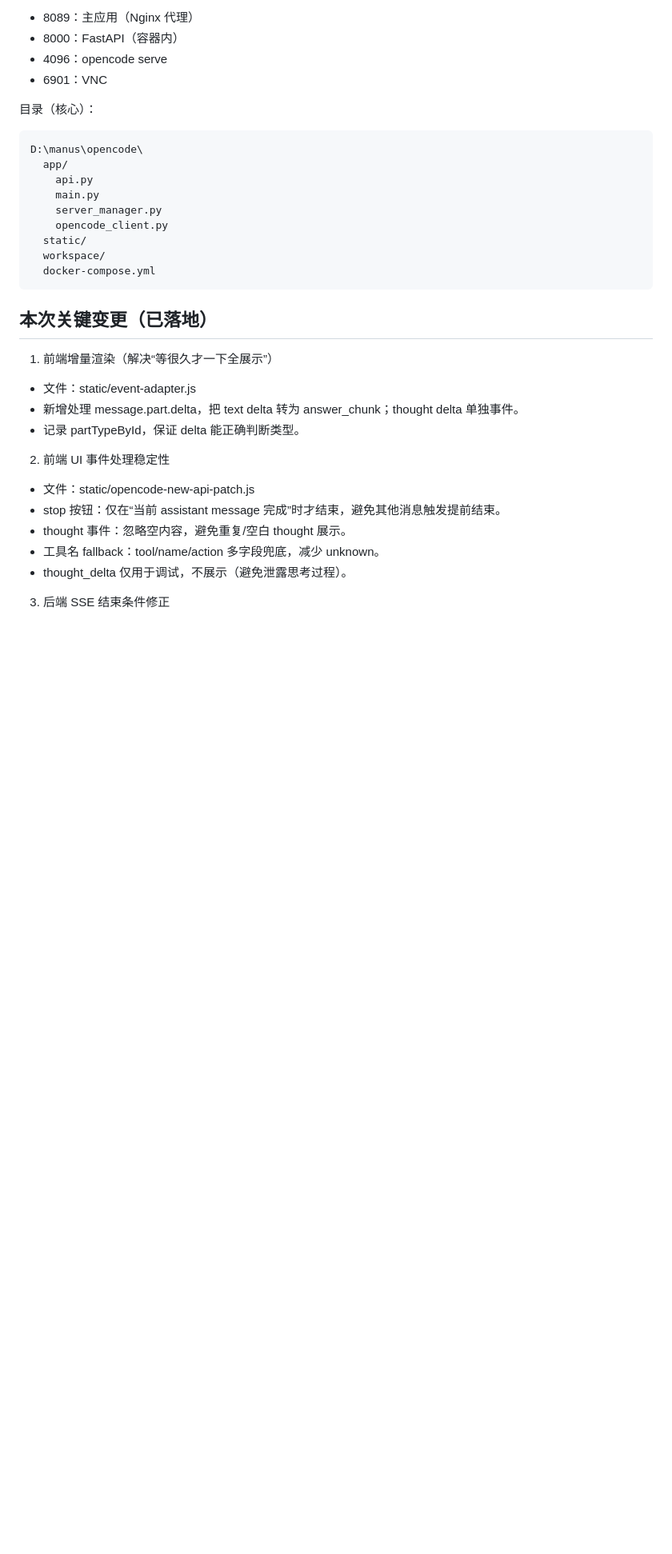
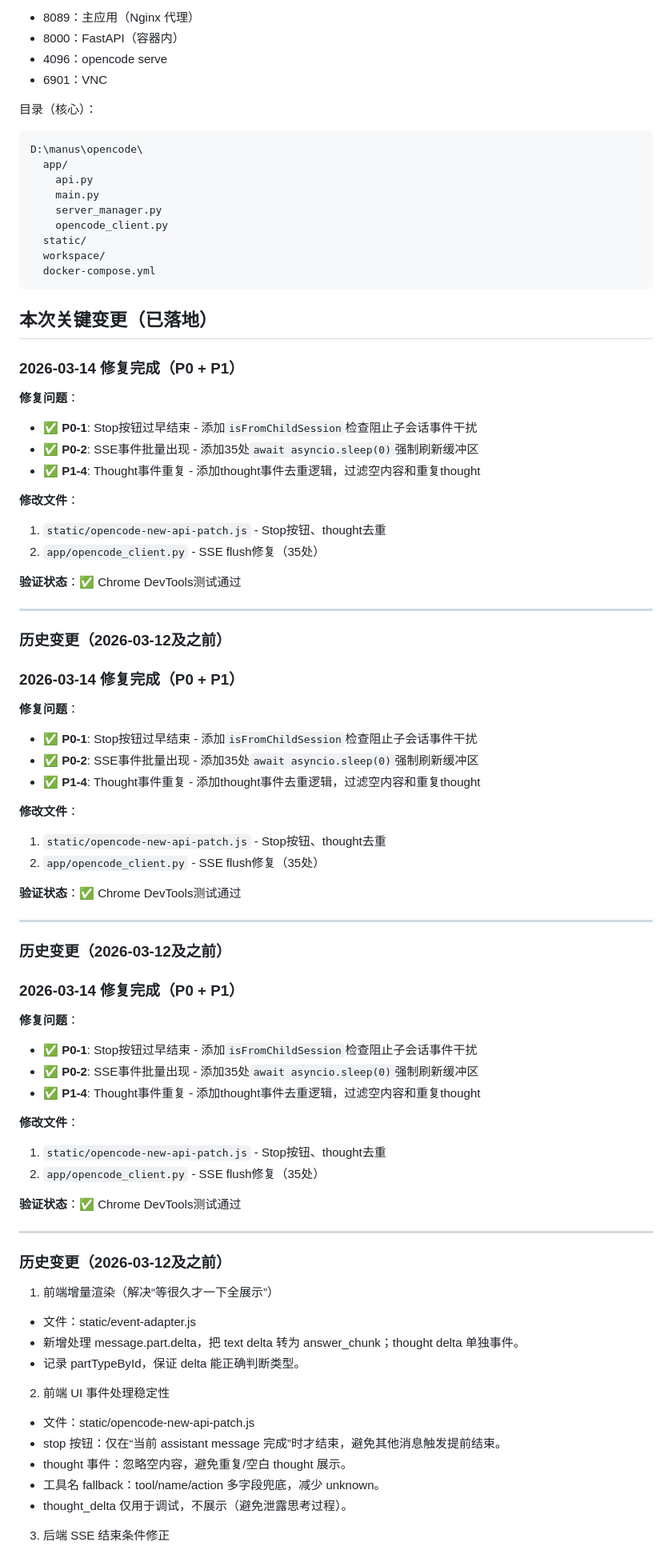
Before and after one commit to madmonkey007/opencode_manus, a Markdown page: HANDOVER.md, the part around one of its changes. Shown at 80% size. Drawn GitHub-style; blank space fills up the shorter version.

Commit message:
更新HANDOVER文档：记录2026-03-14的P0和P1修复
- 记录Stop按钮过早结束修复
- 记录SSE事件批量出现修复
- 记录Thought事件重复修复

````diff
--- a/HANDOVER.md
+++ b/HANDOVER.md
@@ -32,6 +32,54 @@ D:\manus\opencode\
 ```
 
 ## 本次关键变更（已落地）
+
+### 2026-03-14 修复完成（P0 + P1）
+**修复问题**：
+- ✅ **P0-1**: Stop按钮过早结束 - 添加`isFromChildSession`检查阻止子会话事件干扰
+- ✅ **P0-2**: SSE事件批量出现 - 添加35处`await asyncio.sleep(0)`强制刷新缓冲区
+- ✅ **P1-4**: Thought事件重复 - 添加thought事件去重逻辑，过滤空内容和重复thought
+
+**修改文件**：
+1. `static/opencode-new-api-patch.js` - Stop按钮、thought去重
+2. `app/opencode_client.py` - SSE flush修复（35处）
+
+**验证状态**：✅ Chrome DevTools测试通过
+
+---
+
+### 历史变更（2026-03-12及之前）
+
+### 2026-03-14 修复完成（P0 + P1）
+**修复问题**：
+- ✅ **P0-1**: Stop按钮过早结束 - 添加`isFromChildSession`检查阻止子会话事件干扰
+- ✅ **P0-2**: SSE事件批量出现 - 添加35处`await asyncio.sleep(0)`强制刷新缓冲区
+- ✅ **P1-4**: Thought事件重复 - 添加thought事件去重逻辑，过滤空内容和重复thought
+
+**修改文件**：
+1. `static/opencode-new-api-patch.js` - Stop按钮、thought去重
+2. `app/opencode_client.py` - SSE flush修复（35处）
+
+**验证状态**：✅ Chrome DevTools测试通过
+
+---
+
+### 历史变更（2026-03-12及之前）
+
+### 2026-03-14 修复完成（P0 + P1）
+**修复问题**：
+- ✅ **P0-1**: Stop按钮过早结束 - 添加`isFromChildSession`检查阻止子会话事件干扰
+- ✅ **P0-2**: SSE事件批量出现 - 添加35处`await asyncio.sleep(0)`强制刷新缓冲区
+- ✅ **P1-4**: Thought事件重复 - 添加thought事件去重逻辑，过滤空内容和重复thought
+
+**修改文件**：
+1. `static/opencode-new-api-patch.js` - Stop按钮、thought去重
+2. `app/opencode_client.py` - SSE flush修复（35处）
+
+**验证状态**：✅ Chrome DevTools测试通过
+
+---
+
+### 历史变更（2026-03-12及之前）
 1) 前端增量渲染（解决“等很久才一下全展示”）
 - 文件：static/event-adapter.js
 - 新增处理 message.part.delta，把 text delta 转为 answer_chunk；thought delta 单独事件。
````
Also changed, not shown: other parts of HANDOVER.md (+1 -1 lines).
